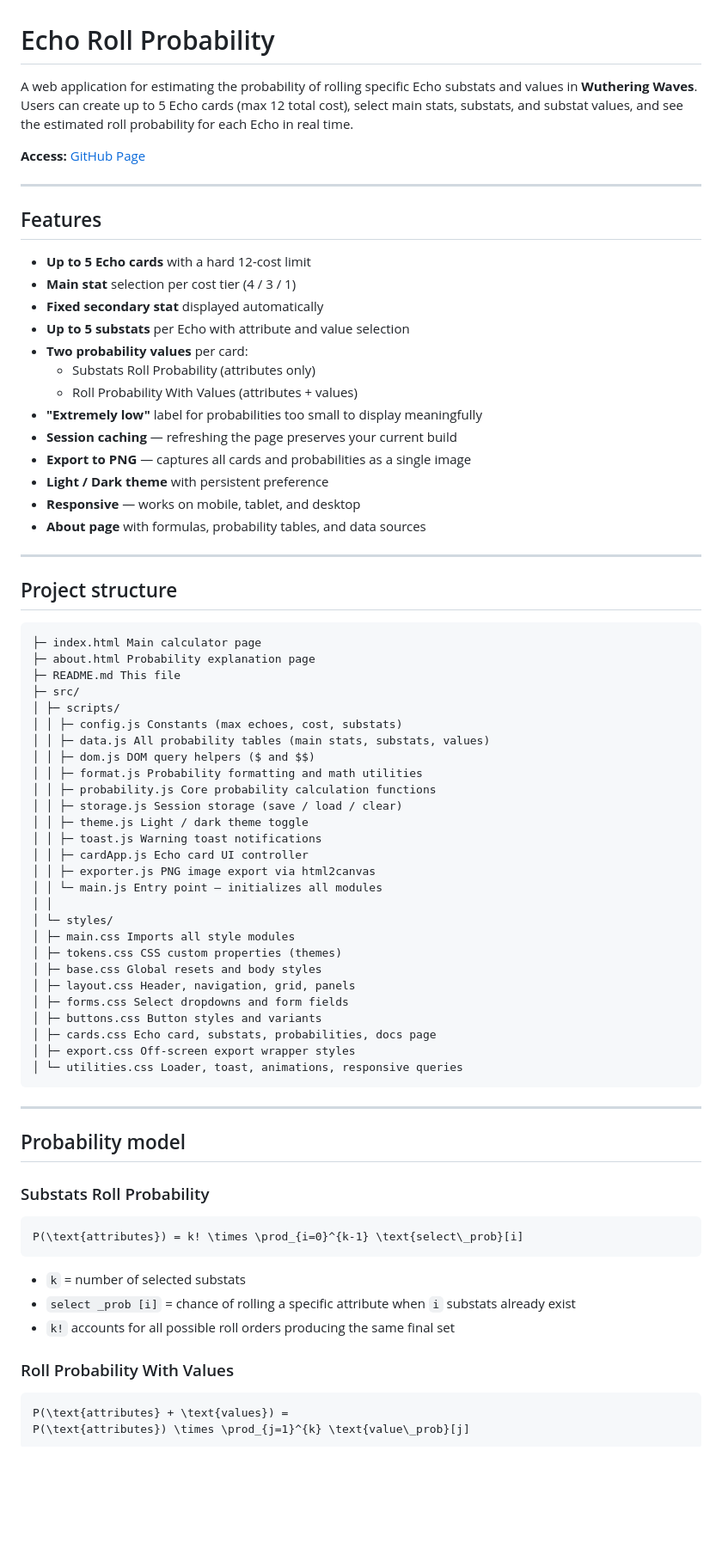
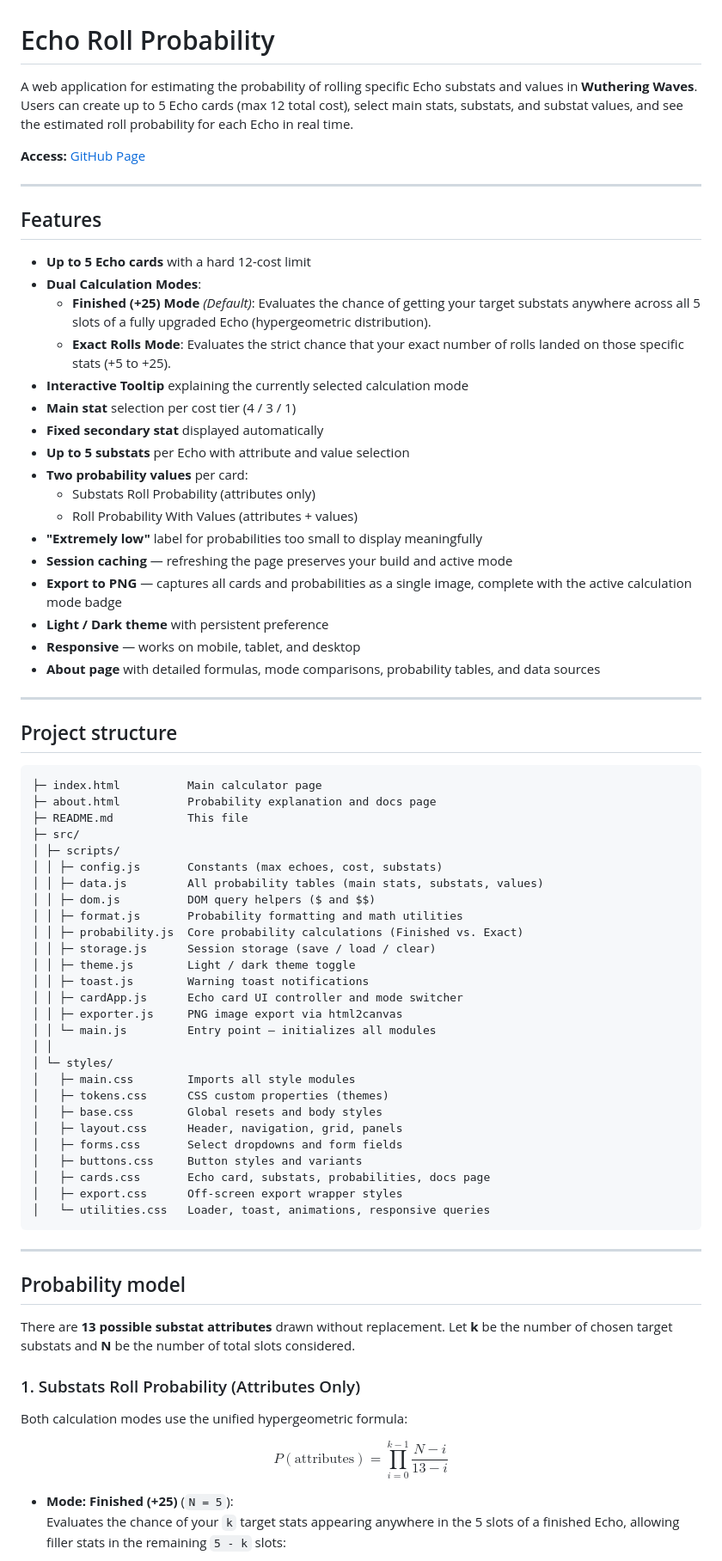
Before and after one commit to Johnypier/Echo-Roll-Potential, a Markdown page: README.md, the part around one of its changes. Shown at 86% size. Rendered like a GitHub page; blank space fills up the shorter version.

Commit message:
docs: update README to match the changes

````diff
--- a/README.md
+++ b/README.md
@@ -1,6 +1,6 @@
 # Echo Roll Probability
 
-A web application for estimating the probability of rolling specific Echo substats and values in  **Wuthering Waves**. Users can create up to 5 Echo cards (max 12 total cost), select main stats, substats, and substat values, and see the estimated roll probability for each Echo in real time.
+A web application for estimating the probability of rolling specific Echo substats and values in **Wuthering Waves**. Users can create up to 5 Echo cards (max 12 total cost), select main stats, substats, and substat values, and see the estimated roll probability for each Echo in real time.
 
 **Access:** [GitHub Page](https://johnypier.github.io/Echo-Roll-Potential/index.html)
 
@@ -9,6 +9,10 @@ A web application for estimating the probability of rolling specific Echo substa
 ## Features
 
 - **Up to 5 Echo cards** with a hard 12-cost limit
+- **Dual Calculation Modes**:
+  - **Finished (+25) Mode** _(Default)_: Evaluates the chance of getting your target substats anywhere across all 5 slots of a fully upgraded Echo (hypergeometric distribution).
+  - **Exact Rolls Mode**: Evaluates the strict chance that your exact number of rolls landed on those specific stats (+5 to +25).
+- **Interactive Tooltip** explaining the currently selected calculation mode
 - **Main stat** selection per cost tier (4 / 3 / 1)
 - **Fixed secondary stat** displayed automatically
 - **Up to 5 substats** per Echo with attribute and value selection
@@ -16,64 +20,58 @@ A web application for estimating the probability of rolling specific Echo substa
   - Substats Roll Probability (attributes only)
   - Roll Probability With Values (attributes + values)
 - **"Extremely low"** label for probabilities too small to display meaningfully
-- **Session caching** — refreshing the page preserves your current build
-- **Export to PNG** — captures all cards and probabilities as a single image
+- **Session caching** — refreshing the page preserves your build and active mode
+- **Export to PNG** — captures all cards and probabilities as a single image, complete with the active calculation mode badge
 - **Light / Dark theme** with persistent preference
 - **Responsive** — works on mobile, tablet, and desktop
-- **About page** with formulas, probability tables, and data sources
+- **About page** with detailed formulas, mode comparisons, probability tables, and data sources
 
 ---
 
 ## Project structure
 
 ```text
-├─ index.html Main calculator page
-├─ about.html Probability explanation page
-├─ README.md This file
+├─ index.html          Main calculator page
+├─ about.html          Probability explanation and docs page
+├─ README.md           This file
 ├─ src/
 │ ├─ scripts/
-│ │ ├─ config.js Constants (max echoes, cost, substats)
-│ │ ├─ data.js All probability tables (main stats, substats, values)
-│ │ ├─ dom.js DOM query helpers ($ and $$)
-│ │ ├─ format.js Probability formatting and math utilities
-│ │ ├─ probability.js Core probability calculation functions
-│ │ ├─ storage.js Session storage (save / load / clear)
-│ │ ├─ theme.js Light / dark theme toggle
-│ │ ├─ toast.js Warning toast notifications
-│ │ ├─ cardApp.js Echo card UI controller
-│ │ ├─ exporter.js PNG image export via html2canvas
-│ │ └─ main.js Entry point — initializes all modules
+│ │ ├─ config.js       Constants (max echoes, cost, substats)
+│ │ ├─ data.js         All probability tables (main stats, substats, values)
+│ │ ├─ dom.js          DOM query helpers ($ and $$)
+│ │ ├─ format.js       Probability formatting and math utilities
+│ │ ├─ probability.js  Core probability calculations (Finished vs. Exact)
+│ │ ├─ storage.js      Session storage (save / load / clear)
+│ │ ├─ theme.js        Light / dark theme toggle
+│ │ ├─ toast.js        Warning toast notifications
+│ │ ├─ cardApp.js      Echo card UI controller and mode switcher
+│ │ ├─ exporter.js     PNG image export via html2canvas
+│ │ └─ main.js         Entry point — initializes all modules
 │ │
 │ └─ styles/
-│ ├─ main.css Imports all style modules
-│ ├─ tokens.css CSS custom properties (themes)
-│ ├─ base.css Global resets and body styles
-│ ├─ layout.css Header, navigation, grid, panels
-│ ├─ forms.css Select dropdowns and form fields
-│ ├─ buttons.css Button styles and variants
-│ ├─ cards.css Echo card, substats, probabilities, docs page
-│ ├─ export.css Off-screen export wrapper styles
-│ └─ utilities.css Loader, toast, animations, responsive queries
+│   ├─ main.css        Imports all style modules
+│   ├─ tokens.css      CSS custom properties (themes)
+│   ├─ base.css        Global resets and body styles
+│   ├─ layout.css      Header, navigation, grid, panels
+│   ├─ forms.css       Select dropdowns and form fields
+│   ├─ buttons.css     Button styles and variants
+│   ├─ cards.css       Echo card, substats, probabilities, docs page
+│   ├─ export.css      Off-screen export wrapper styles
+│   └─ utilities.css   Loader, toast, animations, responsive queries
 ```
 
 ---
 
 ## Probability model
 
-### Substats Roll Probability
+There are **13 possible substat attributes** drawn without replacement. Let **k** be the number of chosen target substats and **N** be the number of total slots considered.
 
-```math
-P(\text{attributes}) = k! \times \prod_{i=0}^{k-1} \text{select\_prob}[i]
-```
+### 1. Substats Roll Probability (Attributes Only)
 
-- `k` = number of selected substats
-- `select _prob [i]` = chance of rolling a specific attribute when `i` substats already exist
-- `k!` accounts for all possible roll orders producing the same final set
+Both calculation modes use the unified hypergeometric formula:
 
-### Roll Probability With Values
+$$P(\text{attributes}) = \prod_{i=0}^{k-1} \frac{N - i}{13 - i}$$
 
-```math
-P(\text{attributes} + \text{values}) =
-P(\text{attributes}) \times \prod_{j=1}^{k} \text{value\_prob}[j]
-```
+- **Mode: Finished (+25)** (`N = 5`):
+  Evaluates the chance of your `k` target stats appearing anywhere in the 5 slots of a finished Echo, allowing filler stats in the remaining `5 - k` slots:
 
````
Also changed, not shown: other parts of README.md (+31 -12 lines).
